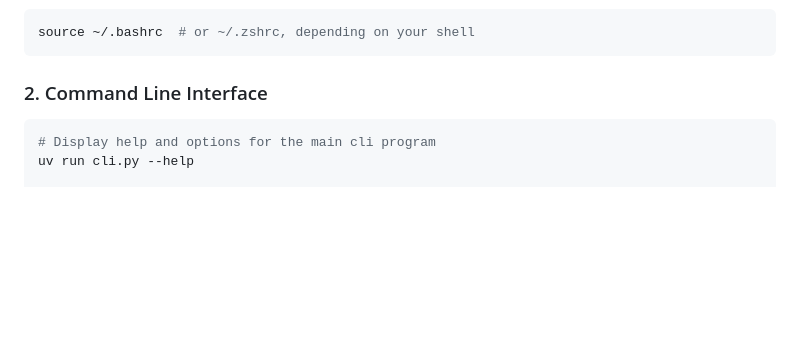
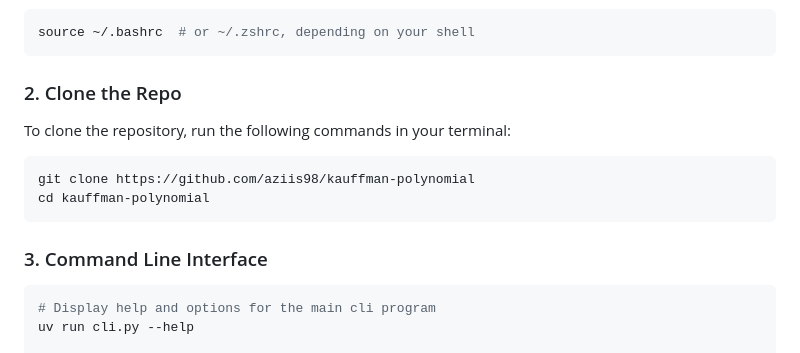
Before and after one commit to aziis98/kauffman-polynomial, a Markdown page: README.md, the part around the change. Rendered like a GitHub page; blank space fills up the shorter version.

Commit message:
added git clone command to the readme

````diff
--- a/README.md
+++ b/README.md
@@ -103,7 +103,16 @@ command to make `uv` available:
 source ~/.bashrc  # or ~/.zshrc, depending on your shell
 ```
 
-### 2. Command Line Interface
+### 2. Clone the Repo
+
+To clone the repository, run the following commands in your terminal:
+
+```bash
+git clone https://github.com/aziis98/kauffman-polynomial
+cd kauffman-polynomial
+```
+
+### 3. Command Line Interface
 
 ```bash
 # Display help and options for the main cli program
````
